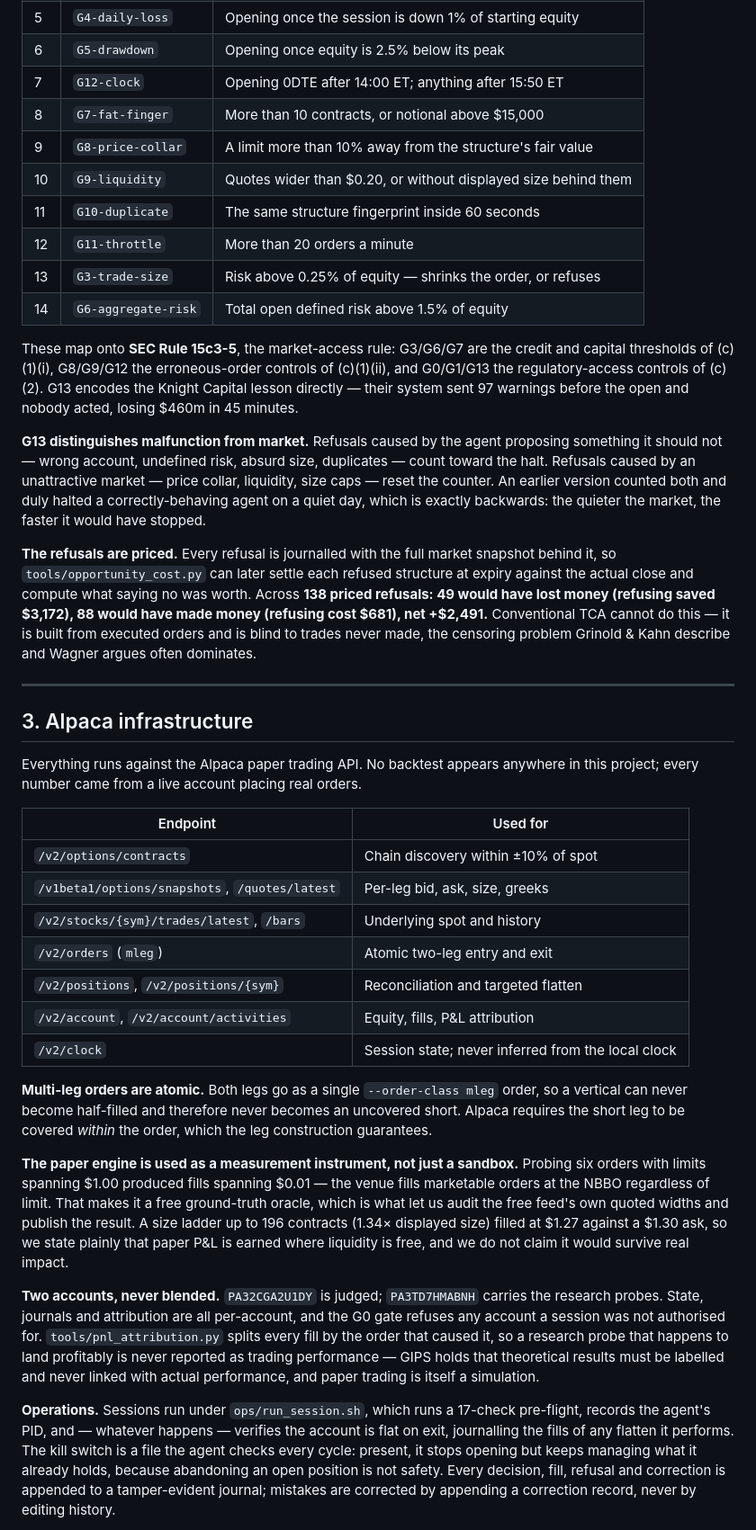
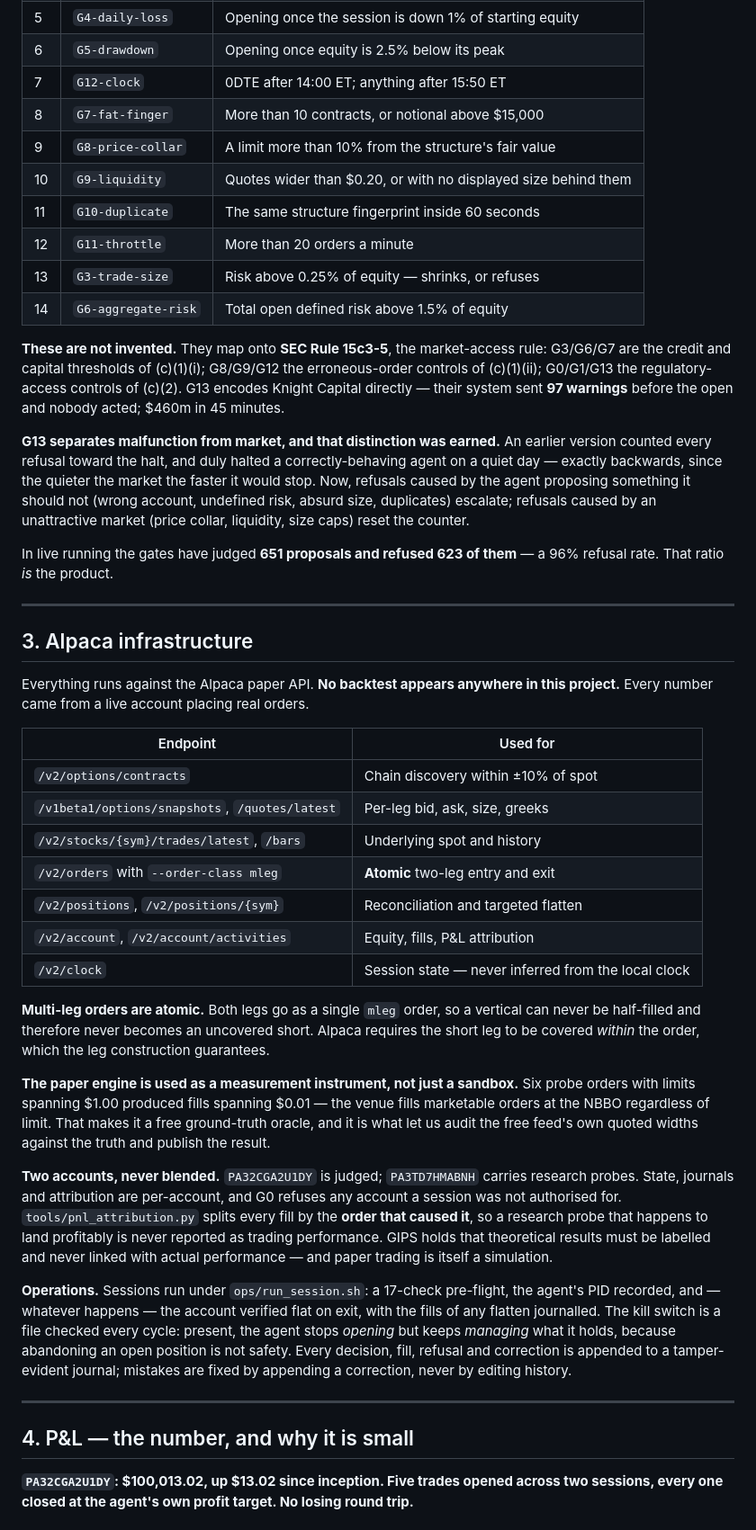
Before and after one commit to sahuongithub/midpoint, a Markdown page: WRITEUP.md, the part around one of its changes. Shown at 90% size. Drawn GitHub-style.

```diff
--- a/WRITEUP.md
+++ b/WRITEUP.md
@@ -56,71 +90,74 @@ covered by unit tests plus 12 invariants checked against 10,000 randomly generat
 | 4 | `G13-escalation` | Continuing after 25 consecutive **malfunction-class** rejections |
 | 5 | `G4-daily-loss` | Opening once the session is down 1% of starting equity |
 | 6 | `G5-drawdown` | Opening once equity is 2.5% below its peak |
-| 7 | `G12-clock` | Opening 0DTE after 14:00 ET; anything after 15:50 ET |
+| 7 | `G12-clock` | 0DTE after 14:00 ET; anything after 15:50 ET |
 | 8 | `G7-fat-finger` | More than 10 contracts, or notional above $15,000 |
-| 9 | `G8-price-collar` | A limit more than 10% away from the structure's fair value |
-| 10 | `G9-liquidity` | Quotes wider than $0.20, or without displayed size behind them |
+| 9 | `G8-price-collar` | A limit more than 10% from the structure's fair value |
+| 10 | `G9-liquidity` | Quotes wider than $0.20, or with no displayed size behind them |
 | 11 | `G10-duplicate` | The same structure fingerprint inside 60 seconds |
 | 12 | `G11-throttle` | More than 20 orders a minute |
-| 13 | `G3-trade-size` | Risk above 0.25% of equity — shrinks the order, or refuses |
+| 13 | `G3-trade-size` | Risk above 0.25% of equity — shrinks, or refuses |
 | 14 | `G6-aggregate-risk` | Total open defined risk above 1.5% of equity |
 
-These map onto **SEC Rule 15c3-5**, the market-access rule: G3/G6/G7 are the credit and capital
-thresholds of (c)(1)(i), G8/G9/G12 the erroneous-order controls of (c)(1)(ii), and G0/G1/G13 the
-regulatory-access controls of (c)(2). G13 encodes the Knight Capital lesson directly — their
-system sent 97 warnings before the open and nobody acted, losing $460m in 45 minutes.
+**These are not invented.** They map onto **SEC Rule 15c3-5**, the market-access rule: G3/G6/G7 are
+the credit and capital thresholds of (c)(1)(i); G8/G9/G12 the erroneous-order controls of
+(c)(1)(ii); G0/G1/G13 the regulatory-access controls of (c)(2). G13 encodes Knight Capital
+directly — their system sent **97 warnings** before the open and nobody acted; $460m in 45 minutes.
 
-**G13 distinguishes malfunction from market.** Refusals caused by the agent proposing something
-it should not — wrong account, undefined risk, absurd size, duplicates — count toward the halt.
-Refusals caused by an unattractive market — price collar, liquidity, size caps — reset the
-counter. An earlier version counted both and duly halted a correctly-behaving agent on a quiet
-day, which is exactly backwards: the quieter the market, the faster it would have stopped.
+**G13 separates malfunction from market, and that distinction was earned.** An earlier version
+counted every refusal toward the halt, and duly halted a correctly-behaving agent on a quiet day —
+exactly backwards, since the quieter the market the faster it would stop. Now, refusals caused by
+the agent proposing something it should not (wrong account, undefined risk, absurd size,
+duplicates) escalate; refusals caused by an unattractive market (price collar, liquidity, size
+caps) reset the counter.
 
-**The refusals are priced.** Every refusal is journalled with the full market snapshot behind it,
-so `tools/opportunity_cost.py` can later settle each refused structure at expiry against the
-actual close and compute what saying no was worth. Across **138 priced refusals: 49 would have
-lost money (refusing saved $3,172), 88 would have made money (refusing cost $681), net +$2,491.**
-Conventional TCA cannot do this — it is built from executed orders and is blind to trades never
-made, the censoring problem Grinold & Kahn describe and Wagner argues often dominates.
+In live running the gates have judged **651 proposals and refused 623 of them** — a 96% refusal
+rate. That ratio *is* the product.
 
 ---
 
 ## 3. Alpaca infrastructure
 
-Everything runs against the Alpaca paper trading API. No backtest appears anywhere in this
-project; every number came from a live account placing real orders.
+Everything runs against the Alpaca paper API. **No backtest appears anywhere in this project.**
+Every number came from a live account placing real orders.
 
 | Endpoint | Used for |
 |---|---|
 | `/v2/options/contracts` | Chain discovery within ±10% of spot |
 | `/v1beta1/options/snapshots`, `/quotes/latest` | Per-leg bid, ask, size, greeks |
 | `/v2/stocks/{sym}/trades/latest`, `/bars` | Underlying spot and history |
-| `/v2/orders` (`mleg`) | Atomic two-leg entry and exit |
+| `/v2/orders` with `--order-class mleg` | **Atomic** two-leg entry and exit |
 | `/v2/positions`, `/v2/positions/{sym}` | Reconciliation and targeted flatten |
 | `/v2/account`, `/v2/account/activities` | Equity, fills, P&L attribution |
-| `/v2/clock` | Session state; never inferred from the local clock |
+| `/v2/clock` | Session state — never inferred from the local clock |
 
-**Multi-leg orders are atomic.** Both legs go as a single `--order-class mleg` order, so a
-vertical can never become half-filled and therefore never becomes an uncovered short. Alpaca
-requires the short leg to be covered *within* the order, which the leg construction guarantees.
+**Multi-leg orders are atomic.** Both legs go as a single `mleg` order, so a vertical can never be
+half-filled and therefore never becomes an uncovered short. Alpaca requires the short leg to be
+covered *within* the order, which the leg construction guarantees.
 
-**The paper engine is used as a measurement instrument, not just a sandbox.** Probing six orders
-with limits spanning $1.00 produced fills spanning $0.01 — the venue fills marketable orders at
-the NBBO regardless of limit. That makes it a free ground-truth oracle, which is what let us
-audit the free feed's own quoted widths and publish the result. A size ladder up to 196 contracts
-(1.34× displayed size) filled at $1.27 against a $1.30 ask, so we state plainly that paper P&L is
-earned where liquidity is free, and we do not claim it would survive real impact.
+**The paper engine is used as a measurement instrument, not just a sandbox.** Six probe orders with
+limits spanning $1.00 produced fills spanning $0.01 — the venue fills marketable orders at the NBBO
+regardless of limit. That makes it a free ground-truth oracle, and it is what let us audit the free
+feed's own quoted widths against the truth and publish the result.
 
-**Two accounts, never blended.** `PA32CGA2U1DY` is judged; `PA3TD7HMABNH` carries the research
-probes. State, journals and attribution are all per-account, and the G0 gate refuses any account
-a session was not authorised for. `tools/pnl_attribution.py` splits every fill by the order that
-caused it, so a research probe that happens to land profitably is never reported as trading
-performance — GIPS holds that theoretical results must be labelled and never linked with actual
-performance, and paper trading is itself a simulation.
+**Two accounts, never blended.** `PA32CGA2U1DY` is judged; `PA3TD7HMABNH` carries research probes.
+State, journals and attribution are per-account, and G0 refuses any account a session was not
+authorised for. `tools/pnl_attribution.py` splits every fill by the **order that caused it**, so a
+research probe that happens to land profitably is never reported as trading performance. GIPS holds
+that theoretical results must be labelled and never linked with actual performance — and paper
+trading is itself a simulation.
 
-**Operations.** Sessions run under `ops/run_session.sh`, which runs a 17-check pre-flight, records
-the agent's PID, and — whatever happens — verifies the account is flat on exit, journalling the
-fills of any flatten it performs. The kill switch is a file the agent checks every cycle: present,
-it stops opening but keeps managing what it already holds, because abandoning an open position is
-not safety. Every decision, fill, refusal and correction is appended to a tamper-evident journal;
-mistakes are corrected by appending a correction record, never by editing history.
+**Operations.** Sessions run under `ops/run_session.sh`: a 17-check pre-flight, the agent's PID
+recorded, and — whatever happens — the account verified flat on exit, with the fills of any flatten
+journalled. The kill switch is a file checked every cycle: present, the agent stops *opening* but
+keeps *managing* what it holds, because abandoning an open position is not safety. Every decision,
+fill, refusal and correction is appended to a tamper-evident journal; mistakes are fixed by
+appending a correction, never by editing history.
+
+---
+
+## 4. P&L — the number, and why it is small
+
+**`PA32CGA2U1DY`: $100,013.02, up $13.02 since inception. Five trades opened across two sessions,
+every one closed at the agent's own profit target. No losing round trip.**
+
```
Also changed, not shown: other parts of WRITEUP.md (+112 -39 lines).
